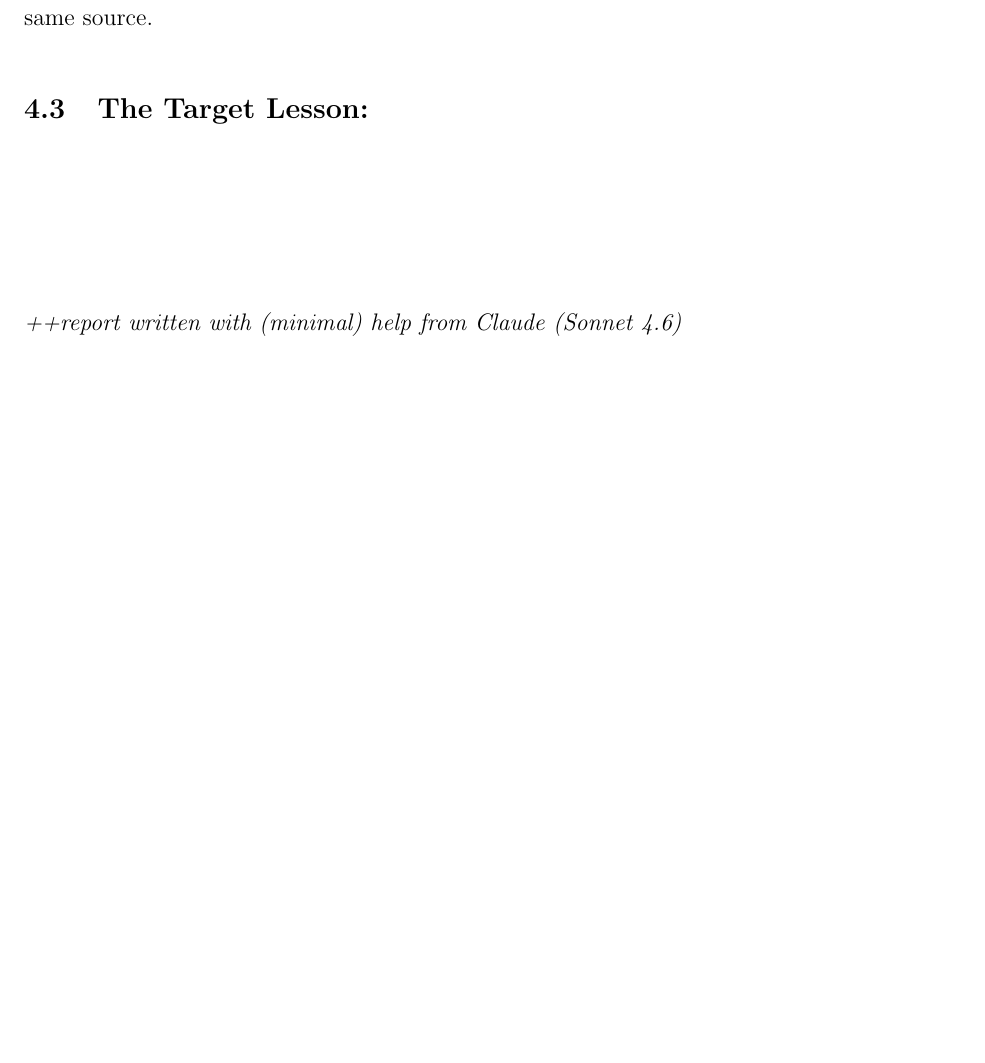
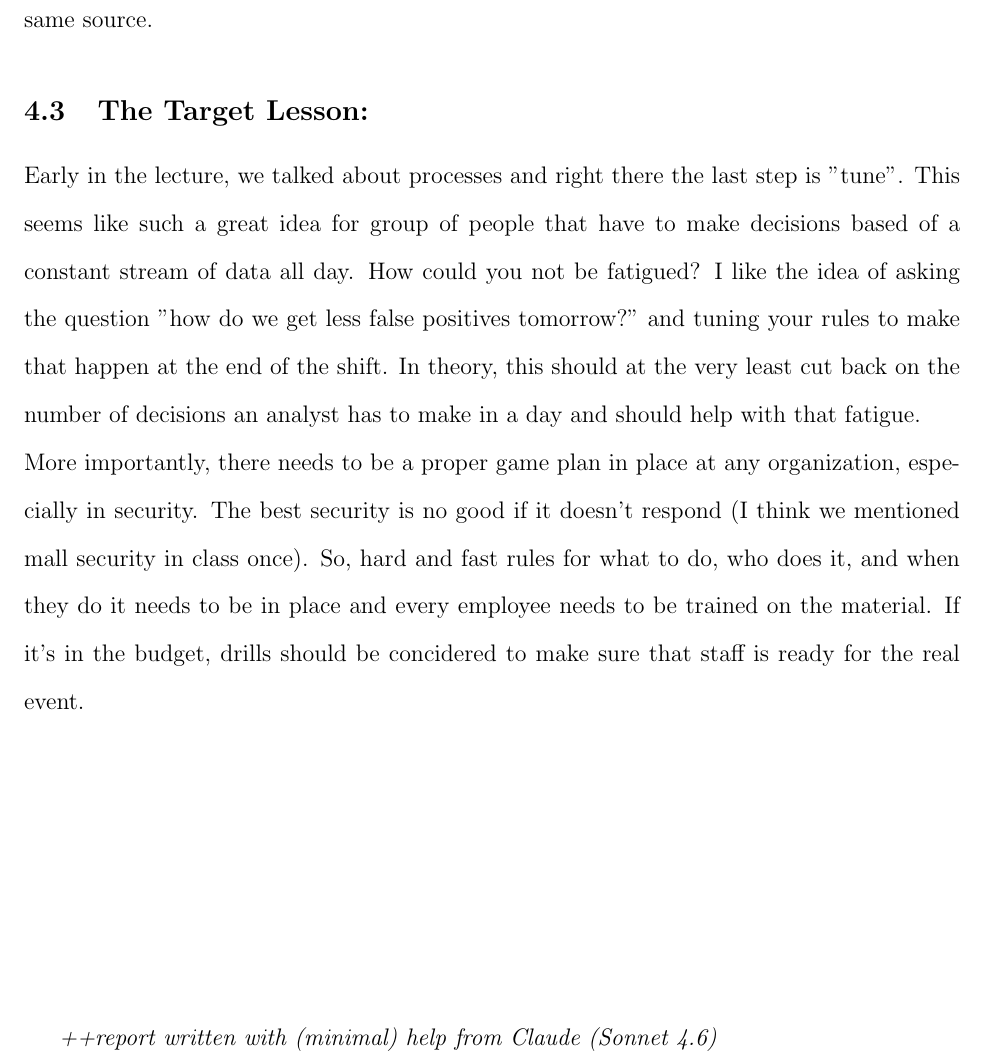
Before and after one commit to kschoen87/Lab08, a LaTeX document (Schoen_Keith_Lab08.tex): part of page 9 of 9 before the commit and part of page 10 of 10 after it, cut so that both start at the same text, the shorter picture padded with empty space. Compiled offline with pdfLaTeX.

Commit message:
Finished

```diff
--- a/Schoen_Keith_Lab08.tex
+++ b/Schoen_Keith_Lab08.tex
@@ -183,8 +183,9 @@ sudo password for kali: \\
 
 \subsection{False Positives:}
-\par The rule as it stands just alerts us to every ping that is detected, so we just have to turn it down a little. We can add itype:8 to match ICMP Echo Requests only and ignore router discovery and multicast traffic. Additionally, we can add detection\underbar{   }filter:track by\underbar{   }src, count 5, seconds 3 to the rule to only pay attention to multiple pings in quick succession from the same source.
+The rule as it stands just alerts us to every ping that is detected, so we just have to turn it down a little. We can add itype:8 to match ICMP Echo Requests only and ignore router discovery and multicast traffic. Additionally, we can add detection\underbar{   }filter:track by\underbar{   }src, count 5, seconds 3 to the rule to only pay attention to multiple pings in quick succession from the same source.
 
 \subsection{The Target Lesson:}
+Early in the lecture, we talked about processes and right there the last step is "tune". This seems like such a great idea for group of people that have to make decisions based of a constant stream of data all day. How could you not be fatigued? I like the idea of asking the question "how do we get less false positives tomorrow?" and tuning your rules to make that happen at the end of the shift. In theory, this should at the very least cut back on the number of decisions an analyst has to make in a day and should help with that fatigue.\\ More importantly, there needs to be a proper game plan in place at any organization, especially in security. The best security is no good if it doesn't respond (I think we mentioned mall security in class once). So, hard and fast rules for what to do, who does it, and when they do it needs to be in place and every employee needs to be trained on the material. If it's in the budget, drills should be concidered to make sure that staff is ready for the real event.
 
 \vfill
 \textit{++report written with (minimal) help from Claude (Sonnet 4.6)}
```
Also changed, not shown: Schoen_Keith_Lab08.pdf, Schoen_Keith_Lab08.tex (4 more changed lines), 5 other files.
